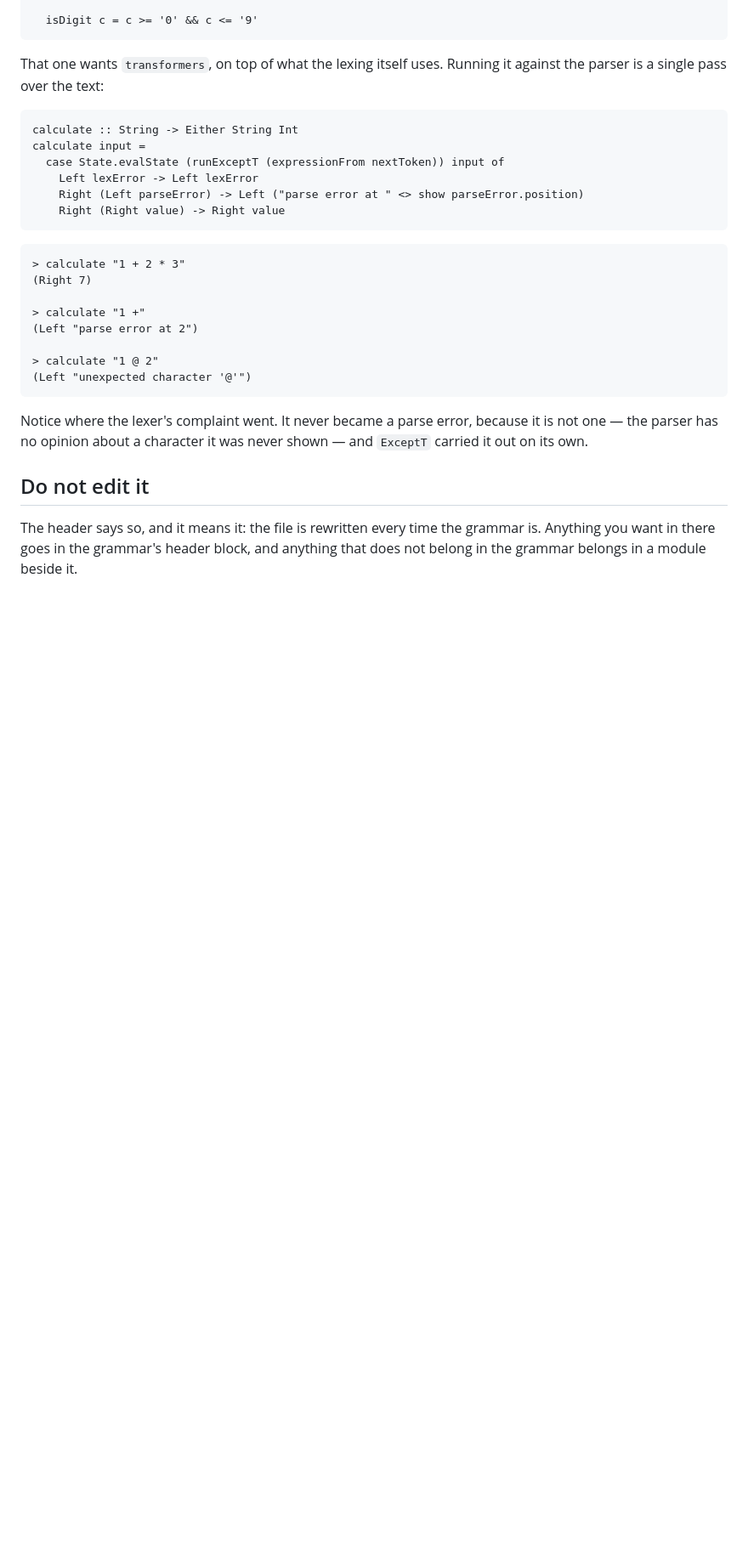
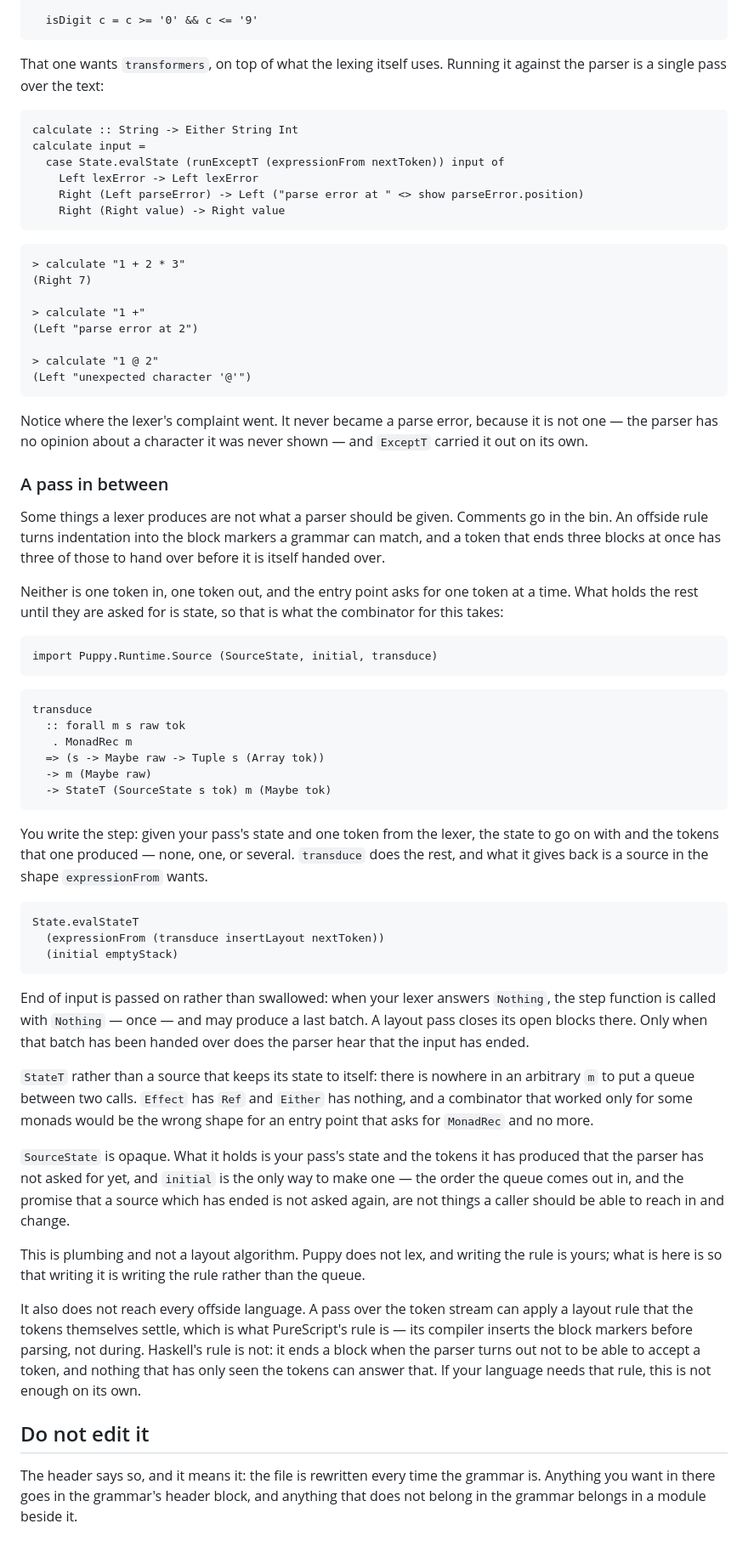
Before and after one commit to katsujukou/puppy, a Markdown page: docs/md/generated.md, the part around one of its changes. Shown at 85% size. Rendered like a GitHub page; blank space fills up the shorter version.

Commit message:
[Docs] runtime: explain token passes and parse positions

````diff
--- a/docs/md/generated.md
+++ b/docs/md/generated.md
@@ -297,6 +330,68 @@ Notice where the lexer's complaint went. It never became a parse error, because
 it is not one — the parser has no opinion about a character it was never shown
 — and `ExceptT` carried it out on its own.
 
+### A pass in between
+
+Some things a lexer produces are not what a parser should be given. Comments go
+in the bin. An offside rule turns indentation into the block markers a grammar
+can match, and a token that ends three blocks at once has three of those to
+hand over before it is itself handed over.
+
+Neither is one token in, one token out, and the entry point asks for one token
+at a time. What holds the rest until they are asked for is state, so that is
+what the combinator for this takes:
+
+```purescript
+import Puppy.Runtime.Source (SourceState, initial, transduce)
+```
+
+```purescript
+transduce
+  :: forall m s raw tok
+   . MonadRec m
+  => (s -> Maybe raw -> Tuple s (Array tok))
+  -> m (Maybe raw)
+  -> StateT (SourceState s tok) m (Maybe tok)
+```
+
+You write the step: given your pass's state and one token from the lexer, the
+state to go on with and the tokens that one produced — none, one, or several.
+`transduce` does the rest, and what it gives back is a source in the shape
+`expressionFrom` wants.
+
+```purescript
+State.evalStateT
+  (expressionFrom (transduce insertLayout nextToken))
+  (initial emptyStack)
+```
+
+End of input is passed on rather than swallowed: when your lexer answers
+`Nothing`, the step function is called with `Nothing` — once — and may produce
+a last batch. A layout pass closes its open blocks there. Only when that batch
+has been handed over does the parser hear that the input has ended.
+
+`StateT` rather than a source that keeps its state to itself: there is nowhere
+in an arbitrary `m` to put a queue between two calls. `Effect` has `Ref` and
+`Either` has nothing, and a combinator that worked only for some monads would
+be the wrong shape for an entry point that asks for `MonadRec` and no more.
+
+`SourceState` is opaque. What it holds is your pass's state and the tokens it
+has produced that the parser has not asked for yet, and `initial` is the only
+way to make one — the order the queue comes out in, and the promise that a
+source which has ended is not asked again, are not things a caller should be
+able to reach in and change.
+
+This is plumbing and not a layout algorithm. Puppy does not lex, and writing
+the rule is yours; what is here is so that writing it is writing the rule
+rather than the queue.
+
+It also does not reach every offside language. A pass over the token stream can
+apply a layout rule that the tokens themselves settle, which is what
+PureScript's rule is — its compiler inserts the block markers before parsing,
+not during. Haskell's rule is not: it ends a block when the parser turns out
+not to be able to accept a token, and nothing that has only seen the tokens can
+answer that. If your language needs that rule, this is not enough on its own.
+
 ## Do not edit it
 
 The header says so, and it means it: the file is rewritten every time the
````
Also changed, not shown: other parts of docs/md/generated.md (+33 -0 lines).
